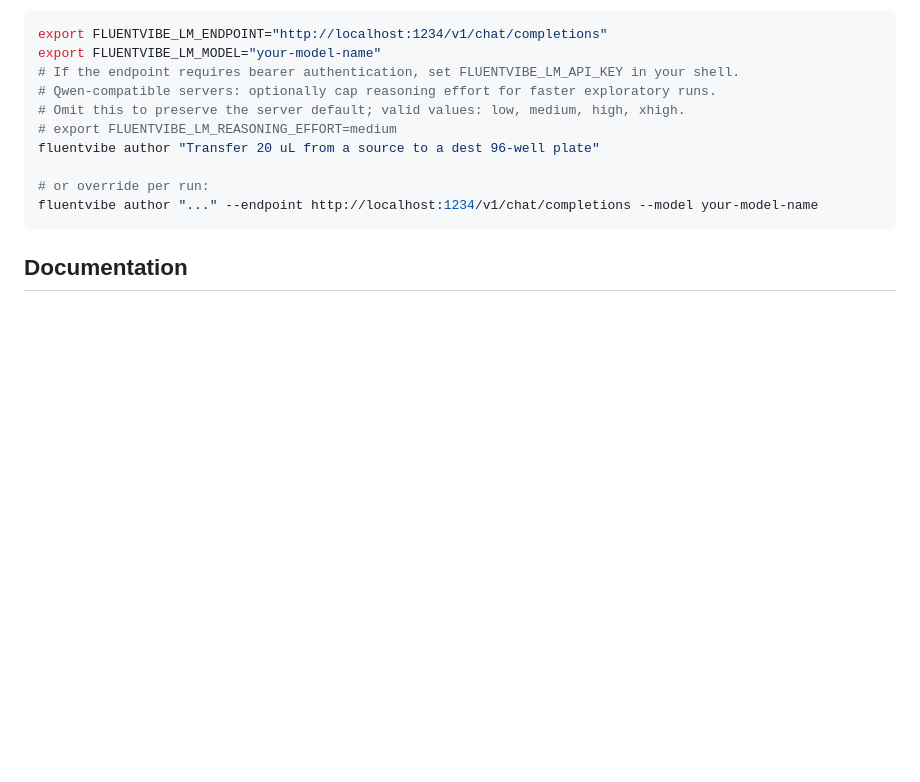
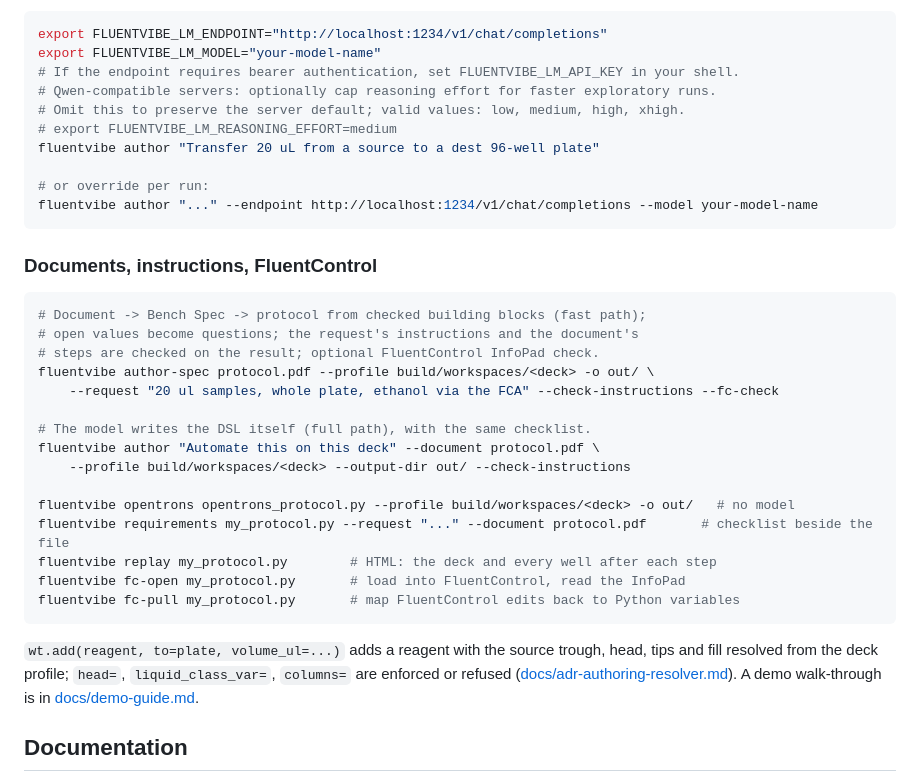
Before and after one commit to Porkchop911/fluentvibe, a Markdown page: README.md, the part around the change. Rendered like a GitHub page; blank space fills up the shorter version.

Commit message:
README: document/instruction/FluentControl commands and wt.add
Co-Authored-By: Claude Opus 5.5 <noreply@anthropic.com>
Claude-Session: https://claude.ai/code/session_019naqprSG65tSyE5Joi9tkV

````diff
--- a/README.md
+++ b/README.md
@@ -161,6 +161,32 @@ fluentvibe author "Transfer 20 uL from a source to a dest 96-well plate"
 fluentvibe author "..." --endpoint http://localhost:1234/v1/chat/completions --model your-model-name
 ```
 
+### Documents, instructions, FluentControl
+
+```bash
+# Document -> Bench Spec -> protocol from checked building blocks (fast path);
+# open values become questions; the request's instructions and the document's
+# steps are checked on the result; optional FluentControl InfoPad check.
+fluentvibe author-spec protocol.pdf --profile build/workspaces/<deck> -o out/ \
+    --request "20 ul samples, whole plate, ethanol via the FCA" --check-instructions --fc-check
+
+# The model writes the DSL itself (full path), with the same checklist.
+fluentvibe author "Automate this on this deck" --document protocol.pdf \
+    --profile build/workspaces/<deck> --output-dir out/ --check-instructions
+
+fluentvibe opentrons opentrons_protocol.py --profile build/workspaces/<deck> -o out/   # no model
+fluentvibe requirements my_protocol.py --request "..." --document protocol.pdf       # checklist beside the file
+fluentvibe replay my_protocol.py        # HTML: the deck and every well after each step
+fluentvibe fc-open my_protocol.py       # load into FluentControl, read the InfoPad
+fluentvibe fc-pull my_protocol.py       # map FluentControl edits back to Python variables
+```
+
+`wt.add(reagent, to=plate, volume_ul=...)` adds a reagent with the source
+trough, head, tips and fill resolved from the deck profile; `head=`,
+`liquid_class_var=`, `columns=` are enforced or refused
+([docs/adr-authoring-resolver.md](docs/adr-authoring-resolver.md)).
+A demo walk-through is in [docs/demo-guide.md](docs/demo-guide.md).
+
 ## Documentation
 
 - [Repository overview](docs/repository-overview.md)
````
